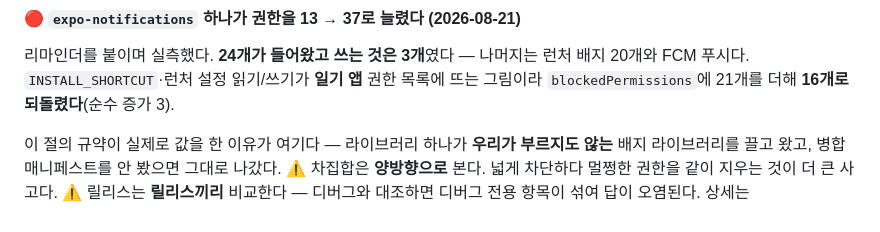
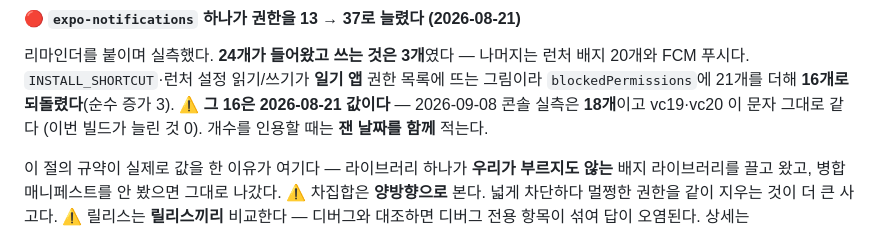
Before and after one commit to sonwheesung/diary, a Markdown page: CLAUDE.md, the part around the change. Rendered like a GitHub page.

```diff
--- a/CLAUDE.md
+++ b/CLAUDE.md
@@ -557,6 +557,8 @@ grep -o 'android:name="[a-z.]*permission[^"]*"'   app/build/intermediates/merged
 리마인더를 붙이며 실측했다. **24개가 들어왔고 쓰는 것은 3개**였다 — 나머지는 런처 배지 20개와
 FCM 푸시다. `INSTALL_SHORTCUT`·런처 설정 읽기/쓰기가 **일기 앱** 권한 목록에 뜨는 그림이라
 `blockedPermissions`에 21개를 더해 **16개로 되돌렸다**(순수 증가 3).
+⚠ **그 16은 2026-08-21 값이다** — 2026-09-08 콘솔 실측은 **18개**이고 vc19·vc20 이 문자 그대로 같다
+(이번 빌드가 늘린 것 0). 개수를 인용할 때는 **잰 날짜를 함께** 적는다.
 
 이 절의 규약이 실제로 값을 한 이유가 여기다 — 라이브러리 하나가 **우리가 부르지도 않는**
 배지 라이브러리를 끌고 왔고, 병합 매니페스트를 안 봤으면 그대로 나갔다.
```
Also changed, not shown: docs/NOTIFICATION_SYSTEM.md (+1 -1 lines).
